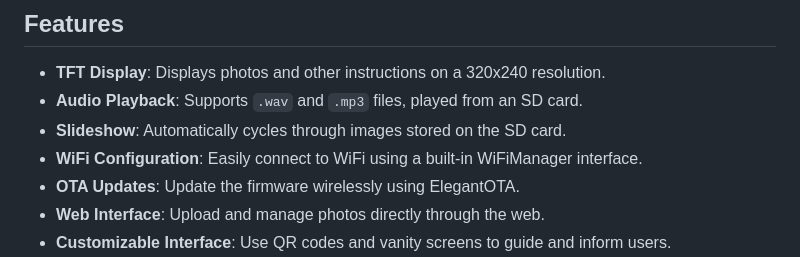
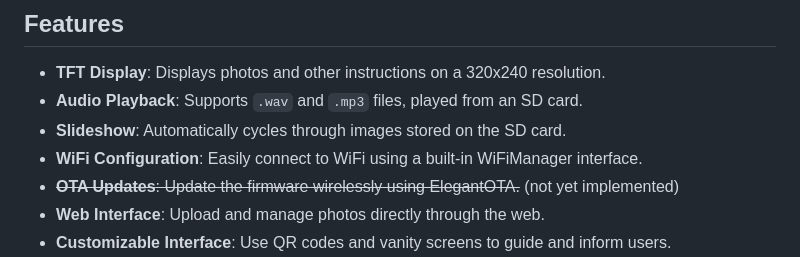
Before and after one commit to gitstua/CYD-PhotoFrame, a Markdown page: README.md, the part around the change. Drawn GitHub-style.

```diff
--- a/README.md
+++ b/README.md
@@ -10,7 +10,7 @@ A feature-rich photo frame project powered by the ESP32 microcontroller with a b
 - **Audio Playback**: Supports `.wav` and `.mp3` files, played from an SD card.
 - **Slideshow**: Automatically cycles through images stored on the SD card.
 - **WiFi Configuration**: Easily connect to WiFi using a built-in WiFiManager interface.
-- **OTA Updates**: Update the firmware wirelessly using ElegantOTA.
+- ~~**OTA Updates**: Update the firmware wirelessly using ElegantOTA.~~ (not yet implemented)
 - **Web Interface**: Upload and manage photos directly through the web.
 - **Customizable Interface**: Use QR codes and vanity screens to guide and inform users.
 - **Compact Design**: Built for the "Cheap Yellow Display" (CYD) board, a cost-effective solution under $20.
```
